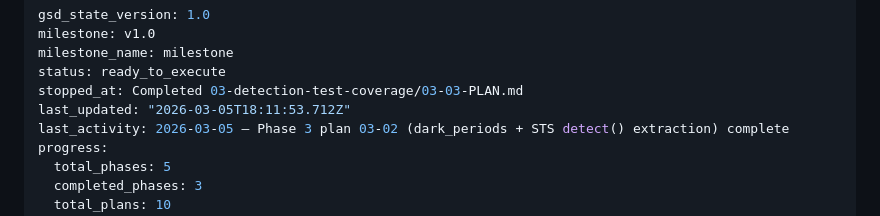
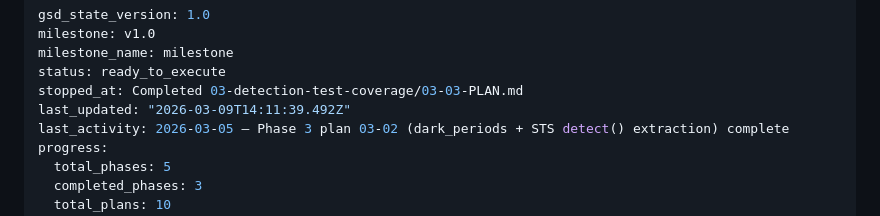
Before and after one commit to Atathakr/maritime-osint, a Markdown page: .planning/STATE.md, the part around the change. Drawn GitHub-style.

```diff
--- a/.planning/STATE.md
+++ b/.planning/STATE.md
@@ -4,7 +4,7 @@ milestone: v1.0
 milestone_name: milestone
 status: ready_to_execute
 stopped_at: Completed 03-detection-test-coverage/03-03-PLAN.md
-last_updated: "2026-03-05T18:11:53.712Z"
+last_updated: "2026-03-09T14:11:39.492Z"
 last_activity: 2026-03-05 — Phase 3 plan 03-02 (dark_periods + STS detect() extraction) complete
 progress:
   total_phases: 5
```
Also changed, not shown: 1 other file.
